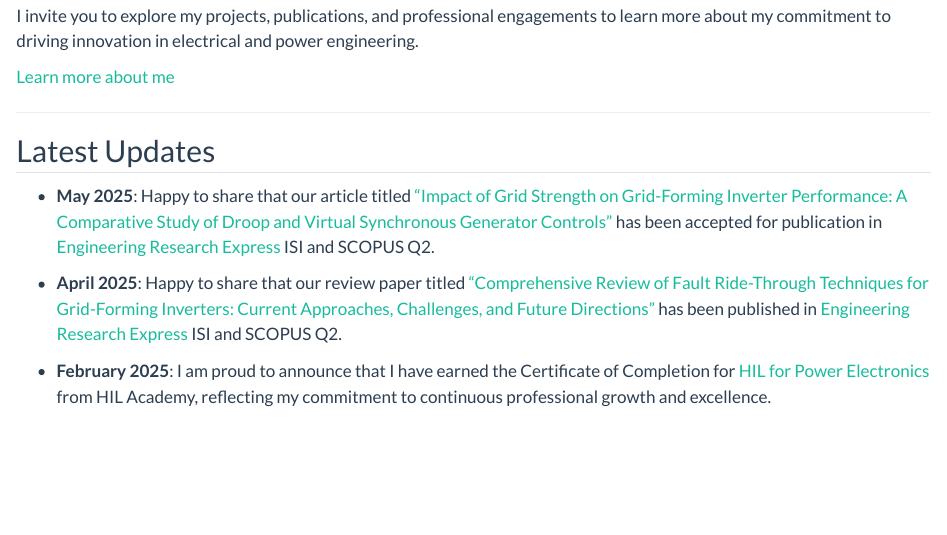
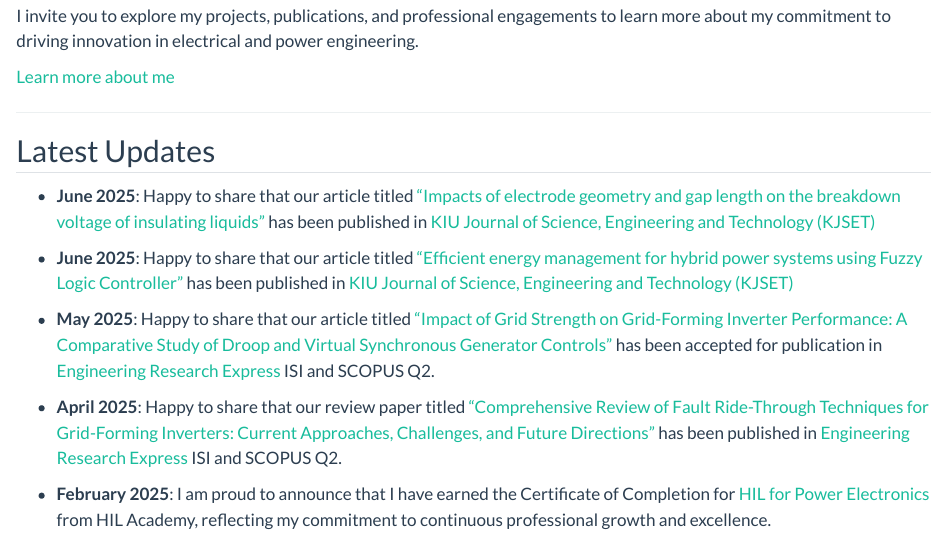
Before and after one commit to aminujaliyu/aminujaliyu.github.io, a Quarto document (index.qmd): the page in a window 1100 px wide, from 440 px down. Rendered offline with R 4.5, knitr and Pandoc in place of Quarto, with nearby package versions.

Commit message:
Update index.qmd
added publication

```diff
--- a/index.qmd
+++ b/index.qmd
@@ -18,6 +18,11 @@ I invite you to explore my projects, publications, and professional engagements
 ---
 
 ## Latest Updates
+
+- **June 2025**: Happy to share that our article titled ["Impacts of electrode geometry and gap length on the breakdown voltage of insulating liquids"](https://kjset.kiu.ac.ug/article-view.php?i=83&t=impacts-of-electrode-geometry-and-gap-length-on-the-breakdown-voltage-of-insulating-liquids) has been published in [KIU Journal of Science, Engineering and Technology (KJSET)](https://kjset.kiu.ac.ug/index.php)
+
+- **June 2025**: Happy to share that our article titled ["Efficient energy management for hybrid power systems using Fuzzy Logic Controller"](https://kjset.kiu.ac.ug/article-view.php?i=88&t=efficient-energy-management-for-hybrid-power-systems-using-fuzzy-logic-controller) has been published in [KIU Journal of Science, Engineering and Technology (KJSET)](https://kjset.kiu.ac.ug/index.php)
+
 - **May 2025**: Happy to share that our article titled ["Impact of Grid Strength on Grid-Forming Inverter Performance: A Comparative Study of Droop and Virtual Synchronous Generator Controls"](https://doi.org/10.1088/2631-8695/add2d4) has been accepted for publication in [Engineering Research Express](https://iopscience.iop.org/journal/2631-8695) ISI and SCOPUS Q2.
 
 - **April 2025**: Happy to share that our review paper titled ["Comprehensive Review of Fault Ride-Through Techniques for Grid-Forming Inverters: Current Approaches, Challenges, and Future Directions"](https://doi.org/10.1088/2631-8695/adc98e) has been published in [Engineering Research Express](https://iopscience.iop.org/journal/2631-8695) ISI and SCOPUS Q2.
```
